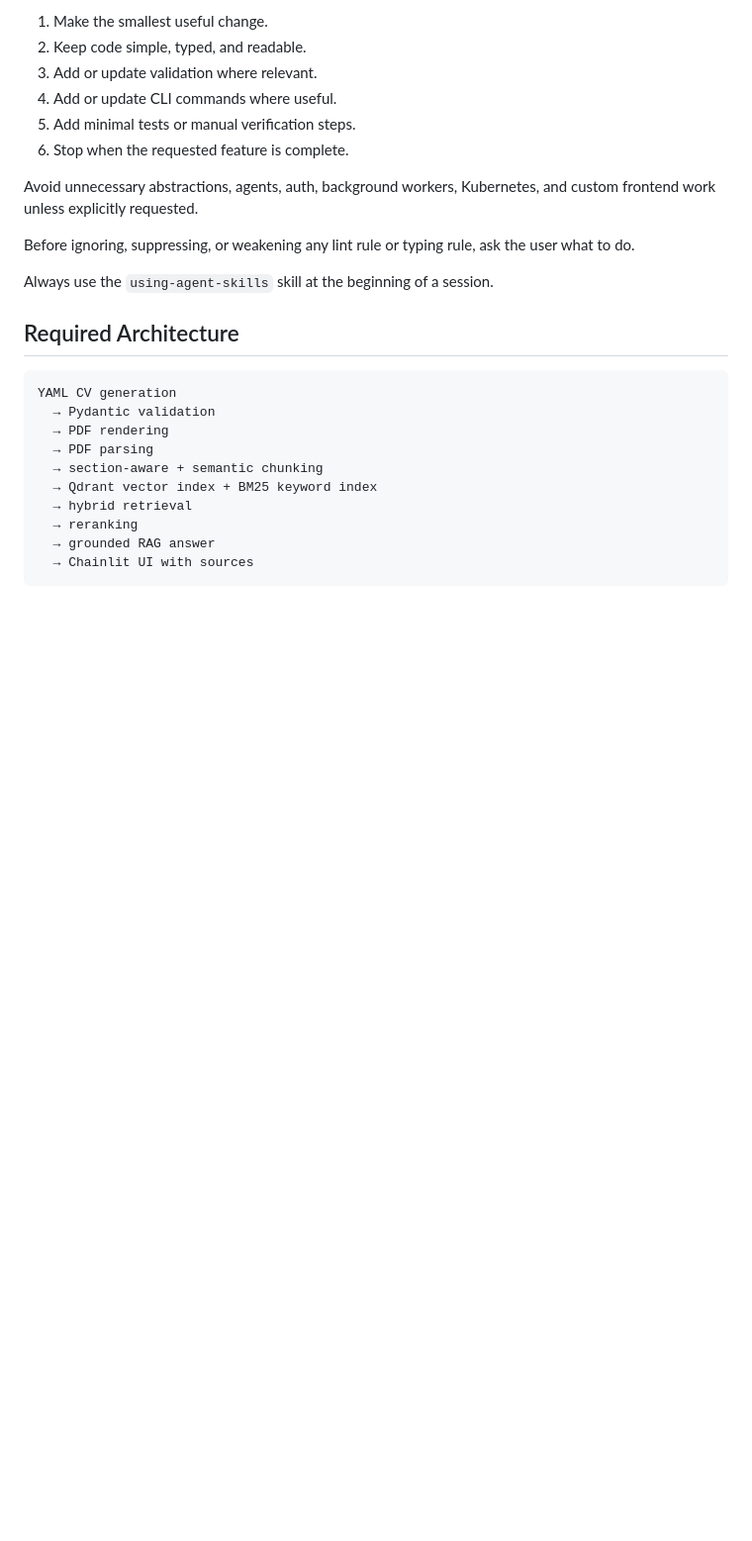
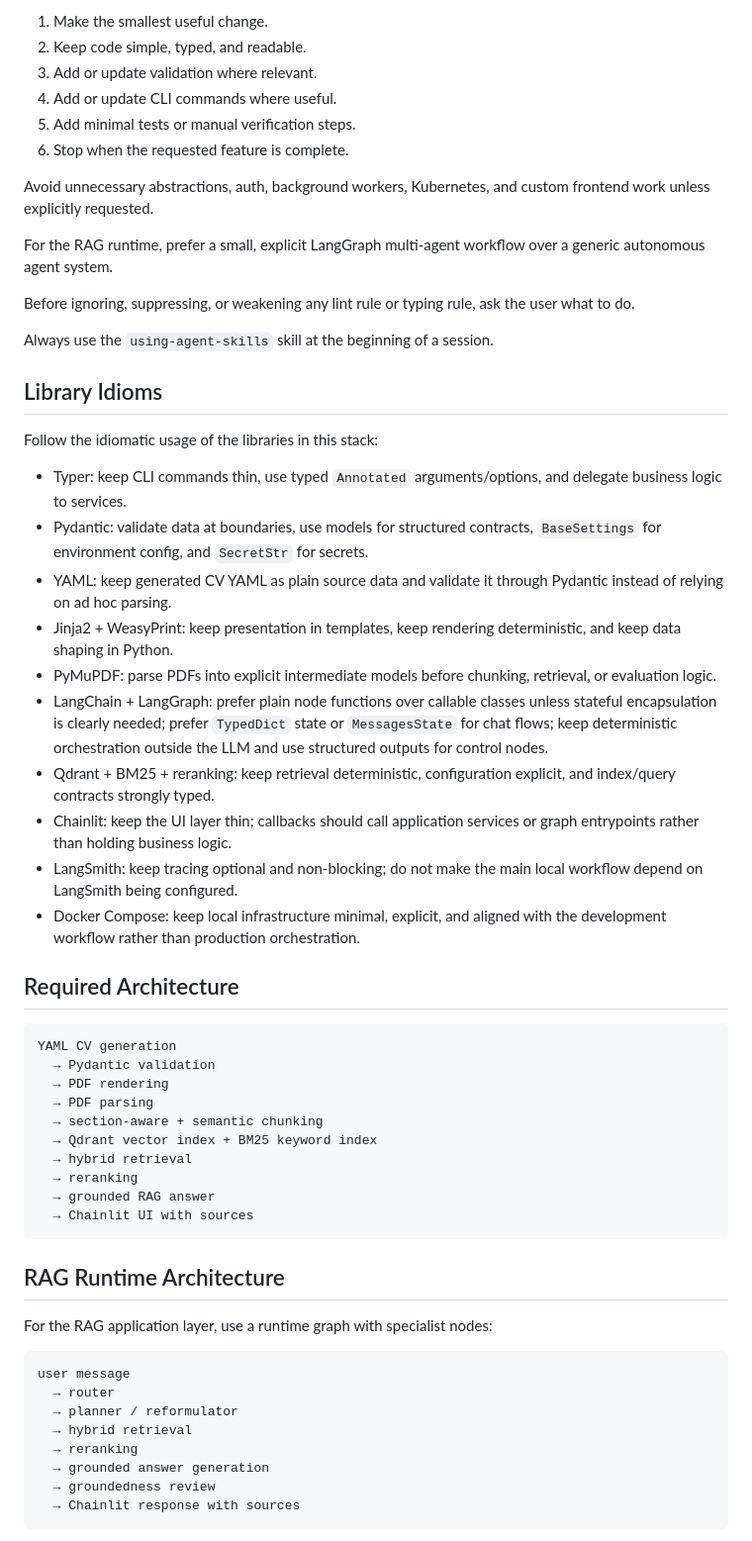
Before and after one commit to jozayas/ai-cv-screener, a Markdown page: AGENTS.md, the part around one of its changes. Shown at 99% size. Drawn GitHub-style; blank space fills up the shorter version.

Commit message:
docs(agents): add library idioms

````diff
--- a/AGENTS.md
+++ b/AGENTS.md
@@ -38,11 +39,28 @@ For each requested feature:
 5. Add minimal tests or manual verification steps.
 6. Stop when the requested feature is complete.
 
-Avoid unnecessary abstractions, agents, auth, background workers, Kubernetes, and custom frontend work unless explicitly requested.
+Avoid unnecessary abstractions, auth, background workers, Kubernetes, and custom frontend work unless explicitly requested.
+
+For the RAG runtime, prefer a small, explicit LangGraph multi-agent workflow over a generic autonomous agent system.
 
 Before ignoring, suppressing, or weakening any lint rule or typing rule, ask the user what to do.
 
 Always use the `using-agent-skills` skill at the beginning of a session.
+
+## Library Idioms
+
+Follow the idiomatic usage of the libraries in this stack:
+
+* Typer: keep CLI commands thin, use typed `Annotated` arguments/options, and delegate business logic to services.
+* Pydantic: validate data at boundaries, use models for structured contracts, `BaseSettings` for environment config, and `SecretStr` for secrets.
+* YAML: keep generated CV YAML as plain source data and validate it through Pydantic instead of relying on ad hoc parsing.
+* Jinja2 + WeasyPrint: keep presentation in templates, keep rendering deterministic, and keep data shaping in Python.
+* PyMuPDF: parse PDFs into explicit intermediate models before chunking, retrieval, or evaluation logic.
+* LangChain + LangGraph: prefer plain node functions over callable classes unless stateful encapsulation is clearly needed; prefer `TypedDict` state or `MessagesState` for chat flows; keep deterministic orchestration outside the LLM and use structured outputs for control nodes.
+* Qdrant + BM25 + reranking: keep retrieval deterministic, configuration explicit, and index/query contracts strongly typed.
+* Chainlit: keep the UI layer thin; callbacks should call application services or graph entrypoints rather than holding business logic.
+* LangSmith: keep tracing optional and non-blocking; do not make the main local workflow depend on LangSmith being configured.
+* Docker Compose: keep local infrastructure minimal, explicit, and aligned with the development workflow rather than production orchestration.
 
 ## Required Architecture
 
@@ -58,3 +76,19 @@ YAML CV generation
   → grounded RAG answer
   → Chainlit UI with sources
 ```
+
+## RAG Runtime Architecture
+
+For the RAG application layer, use a runtime graph with specialist nodes:
+
+```txt
+user message
+  → router
+  → planner / reformulator
+  → hybrid retrieval
+  → reranking
+  → grounded answer generation
+  → groundedness review
+  → Chainlit response with sources
+```
+
````
Also changed, not shown: other parts of AGENTS.md (+38 -5 lines).
